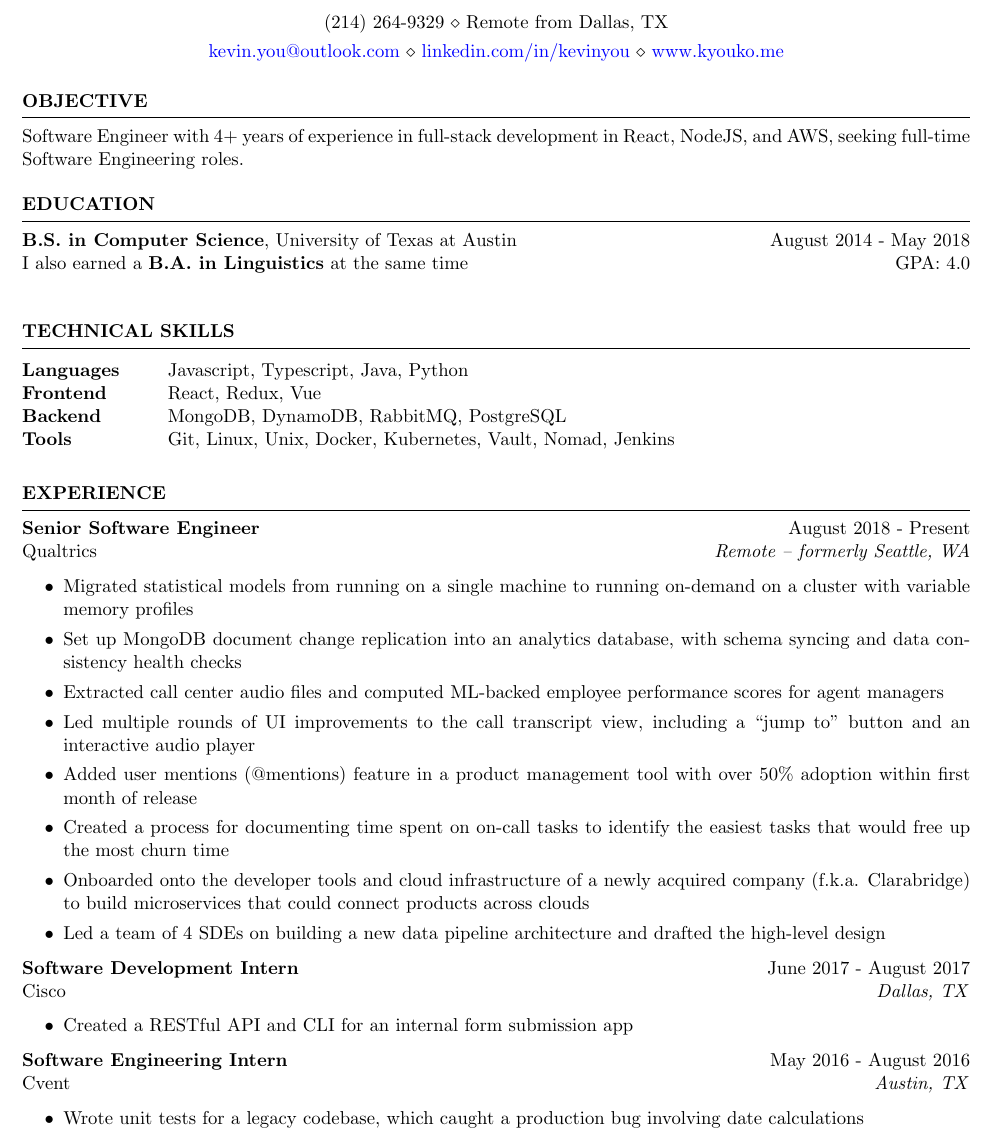
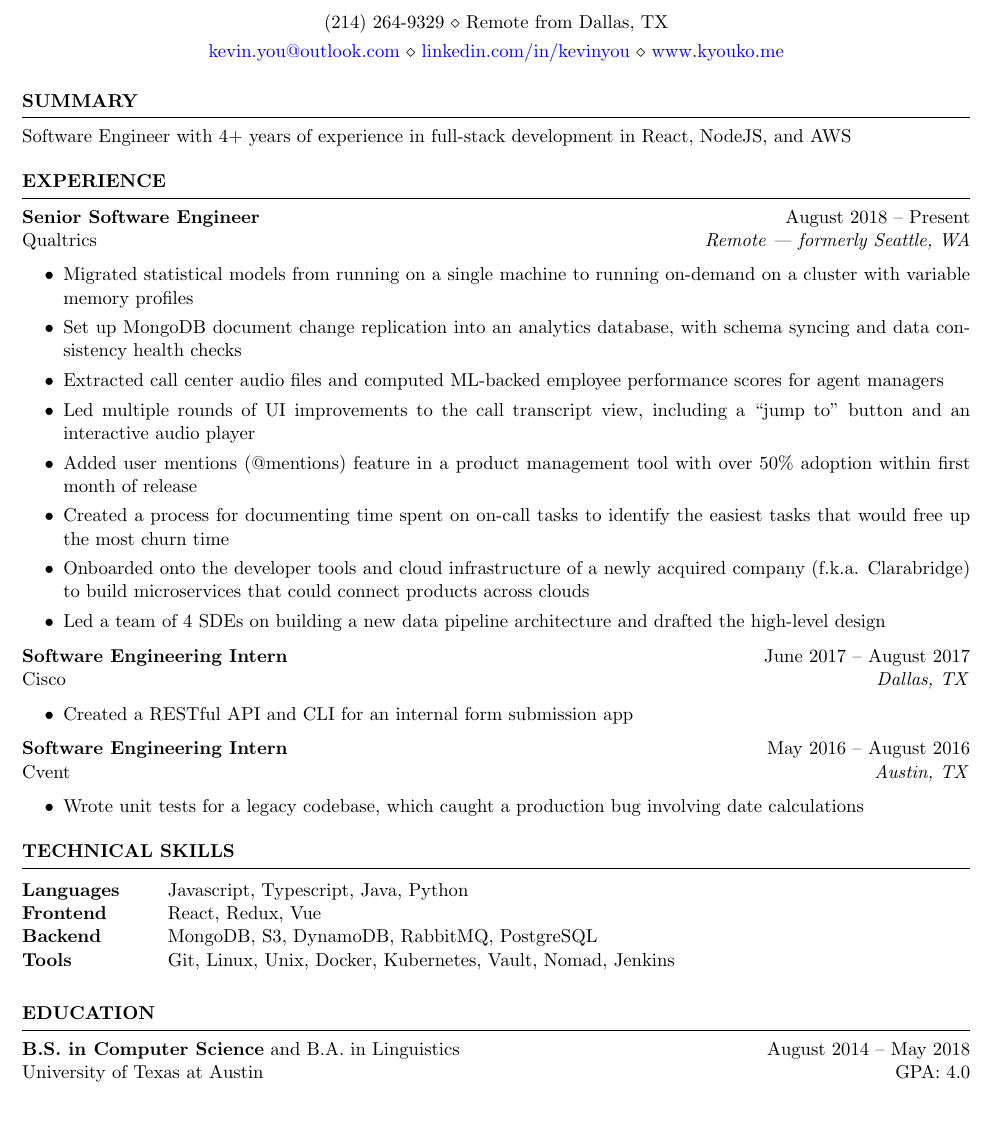
Before and after one commit to kevinyou/kevinyou.github.io, a LaTeX CV (resume/old-latex-resume/resume.tex): part of the page, cut so that both start at the same text, the shorter picture padded with empty space. Compiled offline with pdfLaTeX.

Commit message:
Lint and stylistic changes

```diff
--- a/resume/old-latex-resume/resume.tex
+++ b/resume/old-latex-resume/resume.tex
@@ -10,33 +10,17 @@
 
 \begin{document}
 
-\begin{rSection}{OBJECTIVE}
+\begin{rSection}{SUMMARY}
 
-{Software Engineer with 4+ years of experience in full-stack development in React, NodeJS, and AWS, seeking full-time Software Engineering roles.}
+	{Software Engineer with 4+ years of experience in full-stack development in React, NodeJS, and AWS}
 
 \end{rSection}
 
-\begin{rSection}{Education}
-
-{\bf B.S. in Computer Science}, University of Texas at Austin \hfill {August 2014 - May 2018}\\
-I also earned a {\bf B.A. in Linguistics} at the same time \hfill {GPA: 4.0}\\
-\end{rSection}
-
-\begin{rSection}{TECHNICAL SKILLS}
-
-\begin{tabular}{ @{} >{\bfseries}l @{\hspace{6ex}} l }
-Languages & Javascript, Typescript, Java, Python \\
-Frontend & React, Redux, Vue \\
-Backend & MongoDB, DynamoDB, RabbitMQ, PostgreSQL\\
-Tools & Git, Linux, Unix, Docker, Kubernetes, Vault, Nomad, Jenkins
-\end{tabular}\\
-
-\end{rSection}
 
 \begin{rSection}{EXPERIENCE}
 
-\textbf{Senior Software Engineer} \hfill August 2018 - Present\\
-Qualtrics \hfill \textit{Remote -- formerly Seattle, WA}
+	\textbf{Senior Software Engineer} \hfill August 2018 -- Present\\
+	Qualtrics \hfill \textit{Remote --- formerly Seattle, WA}
 	\begin{itemize}
 		\itemsep -3pt {}
 		\item Migrated statistical models from running on a single machine to running on-demand on a cluster with variable memory profiles
@@ -49,18 +33,34 @@
 		\item Led a team of 4 SDEs on building a new data pipeline architecture and drafted the high-level design
 	\end{itemize}
 
-\textbf{Software Development Intern} \hfill June 2017 - August 2017\\
+	\textbf{Software Engineering Intern} \hfill June 2017 -- August 2017\\
 	Cisco \hfill \textit{Dallas, TX}
 	\begin{itemize}
 		\item Created a RESTful API and CLI for an internal form submission app
 	\end{itemize}
 
- \textbf{Software Engineering Intern} \hfill May 2016 - August 2016\\
+	\textbf{Software Engineering Intern} \hfill May 2016 -- August 2016\\
 	Cvent \hfill \textit{Austin, TX}
 	\begin{itemize}
 		\item Wrote unit tests for a legacy codebase, which caught a production bug involving date calculations
 	\end{itemize}
 
+\end{rSection}
+
+\begin{rSection}{TECHNICAL SKILLS}
+
+	\begin{tabular}{ @{} >{\bfseries}l @{\hspace{6ex}} l }
+		Languages & Javascript, Typescript, Java, Python                        \\
+		Frontend  & React, Redux, Vue                                           \\
+		Backend   & MongoDB, S3, DynamoDB, RabbitMQ, PostgreSQL                 \\
+		Tools     & Git, Linux, Unix, Docker, Kubernetes, Vault, Nomad, Jenkins
+	\end{tabular}\\
+
+\end{rSection}
+
+\begin{rSection}{Education}
+	{\bf B.S. in Computer Science} and B.A. in Linguistics \hfill {August 2014 -- May 2018}\\
+	University of Texas at Austin \hfill {GPA: 4.0}\\
 \end{rSection}
 
 \iffalse
```
Also changed, not shown: resume/kevinyou-resume.pdf. Lines whose indentation alone changed are shown as unchanged.
